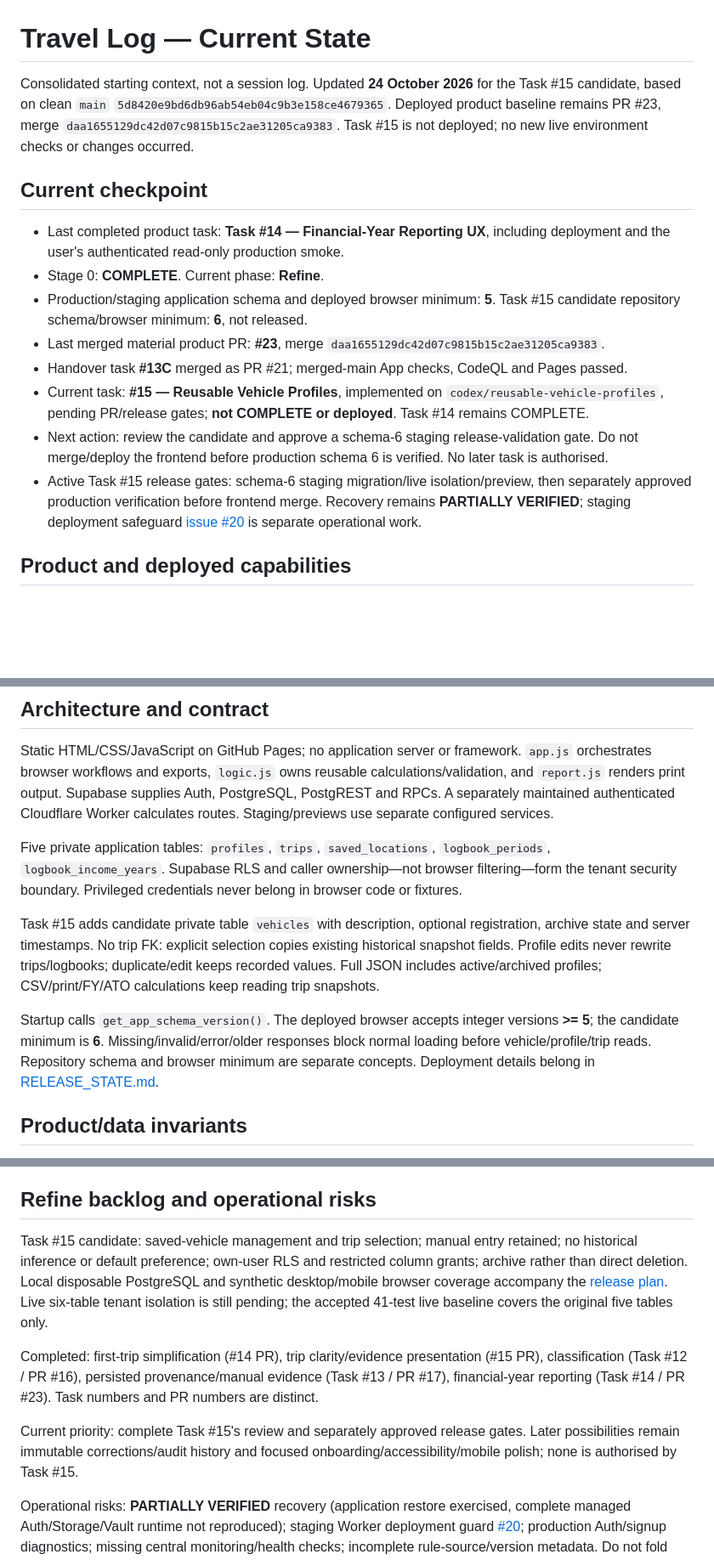
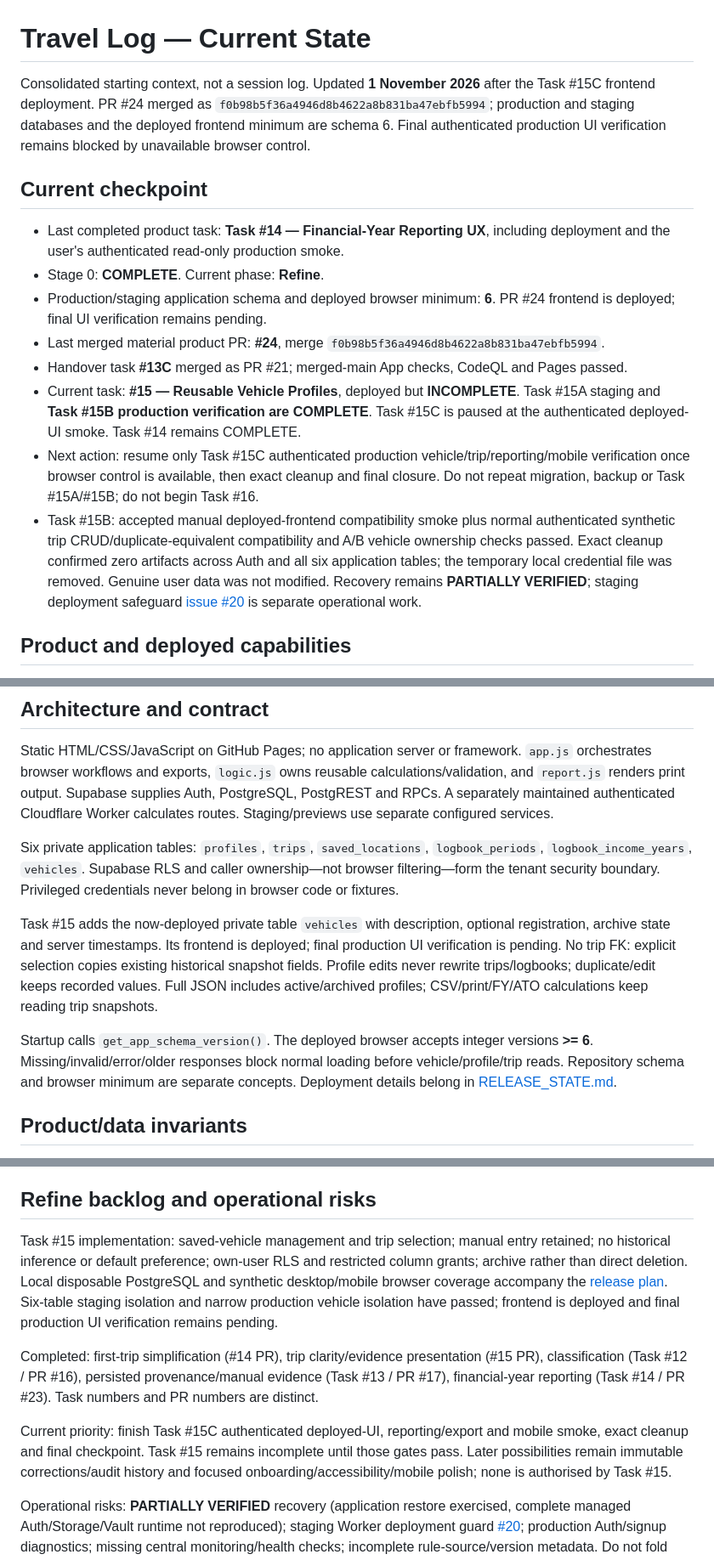
Before and after one commit to Santana-Co/Travel-Log, a Markdown page: docs/project/CURRENT_STATE.md, 3 parts joined by grey strips. Shown at 85% size. GitHub-like rendering; blank space fills up the shorter version.

```diff
--- a/docs/project/CURRENT_STATE.md
+++ b/docs/project/CURRENT_STATE.md
@@ -1,17 +1,17 @@
 # Travel Log — Current State
 
-Consolidated starting context, not a session log. Updated **24 October 2026** for the Task #15 candidate, based on clean `main` `5d8420e9bd6db96ab54eb04c9b3e158ce4679365`. Deployed product baseline remains PR #23, merge `daa1655129dc42d07c9815b15c2ae31205ca9383`. Task #15 is not deployed; no new live environment checks or changes occurred.
+Consolidated starting context, not a session log. Updated **1 November 2026** after the Task #15C frontend deployment. PR #24 merged as `f0b98b5f36a4946d8b4622a8b831ba47ebfb5994`; production and staging databases and the deployed frontend minimum are schema 6. Final authenticated production UI verification remains blocked by unavailable browser control.
 
 ## Current checkpoint
 
 - Last completed product task: **Task #14 — Financial-Year Reporting UX**, including deployment and the user's authenticated read-only production smoke.
 - Stage 0: **COMPLETE**. Current phase: **Refine**.
-- Production/staging application schema and deployed browser minimum: **5**. Task #15 candidate repository schema/browser minimum: **6**, not released.
-- Last merged material product PR: **#23**, merge `daa1655129dc42d07c9815b15c2ae31205ca9383`.
+- Production/staging application schema and deployed browser minimum: **6**. PR #24 frontend is deployed; final UI verification remains pending.
+- Last merged material product PR: **#24**, merge `f0b98b5f36a4946d8b4622a8b831ba47ebfb5994`.
 - Handover task **#13C** merged as PR #21; merged-main App checks, CodeQL and Pages passed.
-- Current task: **#15 — Reusable Vehicle Profiles**, implemented on `codex/reusable-vehicle-profiles`, pending PR/release gates; **not COMPLETE or deployed**. Task #14 remains COMPLETE.
-- Next action: review the candidate and approve a schema-6 staging release-validation gate. Do not merge/deploy the frontend before production schema 6 is verified. No later task is authorised.
-- Active Task #15 release gates: schema-6 staging migration/live isolation/preview, then separately approved production verification before frontend merge. Recovery remains **PARTIALLY VERIFIED**; staging deployment safeguard [issue #20](https://github.com/Santana-Co/Travel-Log/issues/20) is separate operational work.
+- Current task: **#15 — Reusable Vehicle Profiles**, deployed but **INCOMPLETE**. Task #15A staging and **Task #15B production verification are COMPLETE**. Task #15C is paused at the authenticated deployed-UI smoke. Task #14 remains COMPLETE.
+- Next action: resume only Task #15C authenticated production vehicle/trip/reporting/mobile verification once browser control is available, then exact cleanup and final closure. Do not repeat migration, backup or Task #15A/#15B; do not begin Task #16.
+- Task #15B: accepted manual deployed-frontend compatibility smoke plus normal authenticated synthetic trip CRUD/duplicate-equivalent compatibility and A/B vehicle ownership checks passed. Exact cleanup confirmed zero artifacts across Auth and all six application tables; the temporary local credential file was removed. Genuine user data was not modified. Recovery remains **PARTIALLY VERIFIED**; staging deployment safeguard [issue #20](https://github.com/Santana-Co/Travel-Log/issues/20) is separate operational work.
 
 ## Product and deployed capabilities
 
@@ -28,11 +28,11 @@ Travel Log is an Australian work-travel, compliance and evidence web pilot. Stra
 
 Static HTML/CSS/JavaScript on GitHub Pages; no application server or framework. `app.js` orchestrates browser workflows and exports, `logic.js` owns reusable calculations/validation, and `report.js` renders print output. Supabase supplies Auth, PostgreSQL, PostgREST and RPCs. A separately maintained authenticated Cloudflare Worker calculates routes. Staging/previews use separate configured services.
 
-Five private application tables: `profiles`, `trips`, `saved_locations`, `logbook_periods`, `logbook_income_years`. Supabase RLS and caller ownership—not browser filtering—form the tenant security boundary. Privileged credentials never belong in browser code or fixtures.
+Six private application tables: `profiles`, `trips`, `saved_locations`, `logbook_periods`, `logbook_income_years`, `vehicles`. Supabase RLS and caller ownership—not browser filtering—form the tenant security boundary. Privileged credentials never belong in browser code or fixtures.
 
-Task #15 adds candidate private table `vehicles` with description, optional registration, archive state and server timestamps. No trip FK: explicit selection copies existing historical snapshot fields. Profile edits never rewrite trips/logbooks; duplicate/edit keeps recorded values. Full JSON includes active/archived profiles; CSV/print/FY/ATO calculations keep reading trip snapshots.
+Task #15 adds the now-deployed private table `vehicles` with description, optional registration, archive state and server timestamps. Its frontend is deployed; final production UI verification is pending. No trip FK: explicit selection copies existing historical snapshot fields. Profile edits never rewrite trips/logbooks; duplicate/edit keeps recorded values. Full JSON includes active/archived profiles; CSV/print/FY/ATO calculations keep reading trip snapshots.
 
-Startup calls `get_app_schema_version()`. The deployed browser accepts integer versions **>= 5**; the candidate minimum is **6**. Missing/invalid/error/older responses block normal loading before vehicle/profile/trip reads. Repository schema and browser minimum are separate concepts. Deployment details belong in [RELEASE_STATE.md](RELEASE_STATE.md).
+Startup calls `get_app_schema_version()`. The deployed browser accepts integer versions **>= 6**. Missing/invalid/error/older responses block normal loading before vehicle/profile/trip reads. Repository schema and browser minimum are separate concepts. Deployment details belong in [RELEASE_STATE.md](RELEASE_STATE.md).
 
 ## Product/data invariants
 
@@ -66,11 +72,11 @@ Startup calls `get_app_schema_version()`. The deployed browser accepts integer v
 
 ## Refine backlog and operational risks
 
-Task #15 candidate: saved-vehicle management and trip selection; manual entry retained; no historical inference or default preference; own-user RLS and restricted column grants; archive rather than direct deletion. Local disposable PostgreSQL and synthetic desktop/mobile browser coverage accompany the [release plan](../engineering/VEHICLE_PROFILES_RELEASE.md). Live six-table tenant isolation is still pending; the accepted 41-test live baseline covers the original five tables only.
+Task #15 implementation: saved-vehicle management and trip selection; manual entry retained; no historical inference or default preference; own-user RLS and restricted column grants; archive rather than direct deletion. Local disposable PostgreSQL and synthetic desktop/mobile browser coverage accompany the [release plan](../engineering/VEHICLE_PROFILES_RELEASE.md). Six-table staging isolation and narrow production vehicle isolation have passed; frontend is deployed and final production UI verification remains pending.
 
 Completed: first-trip simplification (#14 PR), trip clarity/evidence presentation (#15 PR), classification (Task #12 / PR #16), persisted provenance/manual evidence (Task #13 / PR #17), financial-year reporting (Task #14 / PR #23). Task numbers and PR numbers are distinct.
 
-Current priority: complete Task #15's review and separately approved release gates. Later possibilities remain immutable corrections/audit history and focused onboarding/accessibility/mobile polish; none is authorised by Task #15.
+Current priority: finish Task #15C authenticated deployed-UI, reporting/export and mobile smoke, exact cleanup and final checkpoint. Task #15 remains incomplete until those gates pass. Later possibilities remain immutable corrections/audit history and focused onboarding/accessibility/mobile polish; none is authorised by Task #15.
 
 Operational risks: **PARTIALLY VERIFIED** recovery (application restore exercised, complete managed Auth/Storage/Vault runtime not reproduced); staging Worker deployment guard [#20](https://github.com/Santana-Co/Travel-Log/issues/20); production Auth/signup diagnostics; missing central monitoring/health checks; incomplete rule-source/version metadata. Do not fold them into unrelated product work.
 
```
Also changed, not shown: other parts of docs/project/CURRENT_STATE.md (+7 -1 lines), docs/project/CHANGELOG.md (+10 -0 lines), docs/project/RELEASE_STATE.md (+12 -6 lines).
